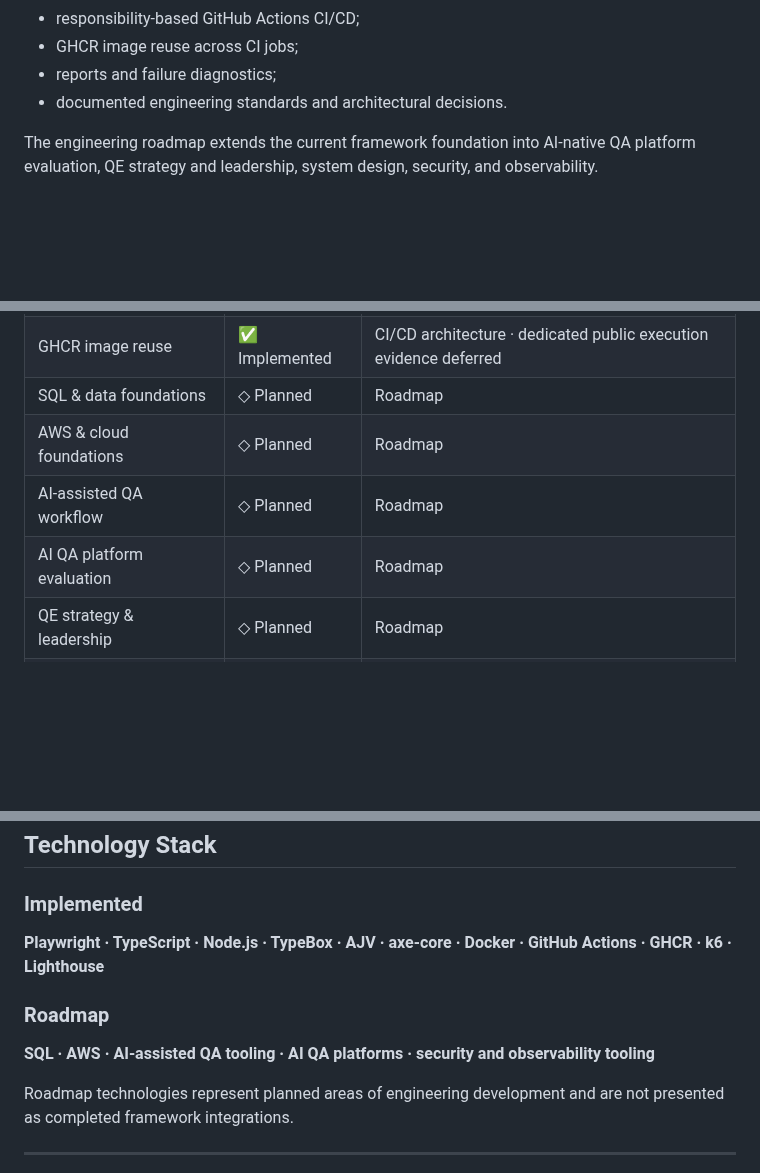
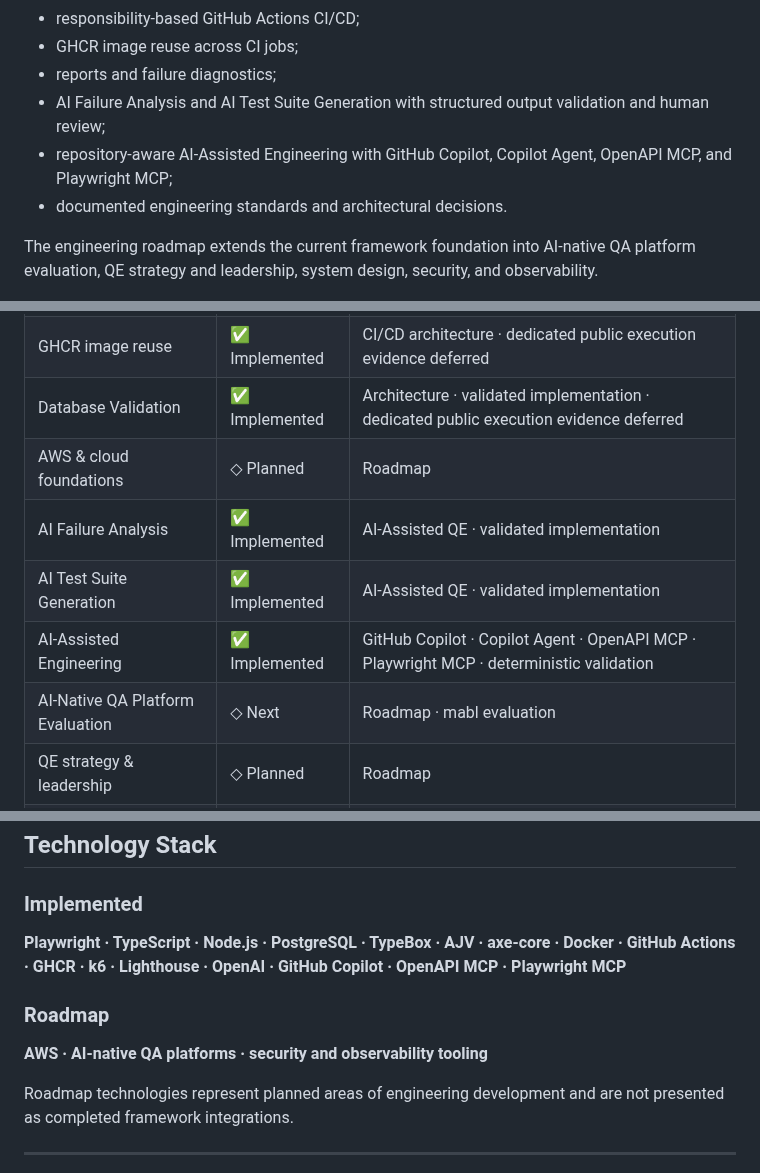
Before and after one commit to szabihudak/quality-engineering-showcase, a Markdown page: README.md, 3 parts joined by grey strips. Drawn GitHub-style; blank space fills up the shorter version.

```diff
--- a/README.md
+++ b/README.md
@@ -43,6 +44,8 @@ Current implementation demonstrates:
 - responsibility-based GitHub Actions CI/CD;
 - GHCR image reuse across CI jobs;
 - reports and failure diagnostics;
+- AI Failure Analysis and AI Test Suite Generation with structured output validation and human review;
+- repository-aware AI-Assisted Engineering with GitHub Copilot, Copilot Agent, OpenAPI MCP, and Playwright MCP;
 - documented engineering standards and architectural decisions.
 
 The engineering roadmap extends the current framework foundation into AI-native QA platform evaluation, QE strategy and leadership, system design, security, and observability.
@@ -67,10 +70,12 @@ The engineering roadmap extends the current framework foundation into AI-native
 | Docker execution | ✅ Implemented | Architecture · dedicated public execution evidence deferred |
 | GitHub Actions CI/CD | ✅ Implemented | CI/CD architecture · dedicated public execution evidence deferred |
 | GHCR image reuse | ✅ Implemented | CI/CD architecture · dedicated public execution evidence deferred |
-| SQL & data foundations | ◇ Planned | Roadmap |
+| Database Validation | ✅ Implemented | Architecture · validated implementation · dedicated public execution evidence deferred |
 | AWS & cloud foundations | ◇ Planned | Roadmap |
-| AI-assisted QA workflow | ◇ Planned | Roadmap |
-| AI QA platform evaluation | ◇ Planned | Roadmap |
+| AI Failure Analysis | ✅ Implemented | AI-Assisted QE · validated implementation |
+| AI Test Suite Generation | ✅ Implemented | AI-Assisted QE · validated implementation |
+| AI-Assisted Engineering | ✅ Implemented | GitHub Copilot · Copilot Agent · OpenAPI MCP · Playwright MCP · deterministic validation |
+| AI-Native QA Platform Evaluation | ◇ Next | Roadmap · mabl evaluation |
 | QE strategy & leadership | ◇ Planned | Roadmap |
 | System design & security | ◇ Planned | Roadmap |
 | Observability foundations | ◇ Planned | Roadmap |
@@ -591,11 +612,11 @@ These documents are **curated public representations**, not copies of the comple
 
 ### Implemented
 
-**Playwright · TypeScript · Node.js · TypeBox · AJV · axe-core · Docker · GitHub Actions · GHCR · k6 · Lighthouse**
+**Playwright · TypeScript · Node.js · PostgreSQL · TypeBox · AJV · axe-core · Docker · GitHub Actions · GHCR · k6 · Lighthouse · OpenAI · GitHub Copilot · OpenAPI MCP · Playwright MCP**
 
 ### Roadmap
 
-**SQL · AWS · AI-assisted QA tooling · AI QA platforms · security and observability tooling**
+**AWS · AI-native QA platforms · security and observability tooling**
 
 Roadmap technologies represent planned areas of engineering development and are not presented as completed framework integrations.
 
```
Also changed, not shown: other parts of README.md (+40 -23 lines).
